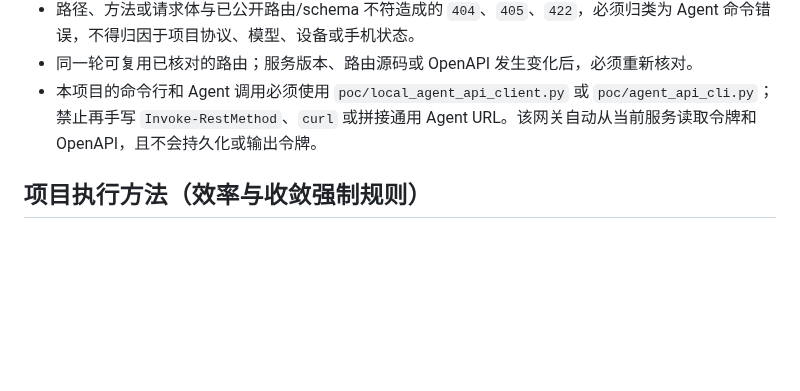
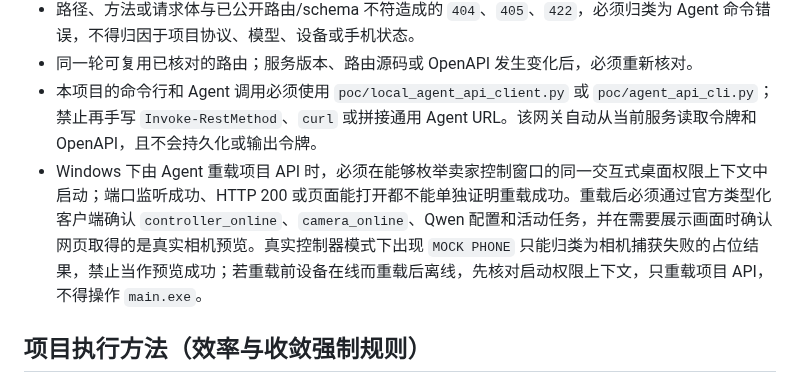
Before and after one commit to q2904047615-jpg/phone-visual-agent, a Markdown page: AGENTS.md, the part around the change. Drawn GitHub-style; blank space fills up the shorter version.

Commit message:
docs: require desktop-visible api reload verification

```diff
--- a/AGENTS.md
+++ b/AGENTS.md
@@ -35,6 +35,7 @@
 - 路径、方法或请求体与已公开路由/schema 不符造成的 `404`、`405`、`422`，必须归类为 Agent 命令错误，不得归因于项目协议、模型、设备或手机状态。
 - 同一轮可复用已核对的路由；服务版本、路由源码或 OpenAPI 发生变化后，必须重新核对。
 - 本项目的命令行和 Agent 调用必须使用 `poc/local_agent_api_client.py` 或 `poc/agent_api_cli.py`；禁止再手写 `Invoke-RestMethod`、`curl` 或拼接通用 Agent URL。该网关自动从当前服务读取令牌和 OpenAPI，且不会持久化或输出令牌。
+- Windows 下由 Agent 重载项目 API 时，必须在能够枚举卖家控制窗口的同一交互式桌面权限上下文中启动；端口监听成功、HTTP 200 或页面能打开都不能单独证明重载成功。重载后必须通过官方类型化客户端确认 `controller_online`、`camera_online`、Qwen 配置和活动任务，并在需要展示画面时确认网页取得的是真实相机预览。真实控制器模式下出现 `MOCK PHONE` 只能归类为相机捕获失败的占位结果，禁止当作预览成功；若重载前设备在线而重载后离线，先核对启动权限上下文，只重载项目 API，不得操作 `main.exe`。
 
 ## 项目执行方法（效率与收敛强制规则）
 
```
